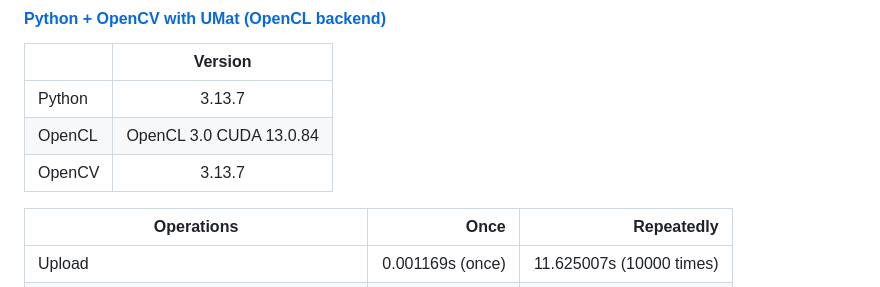
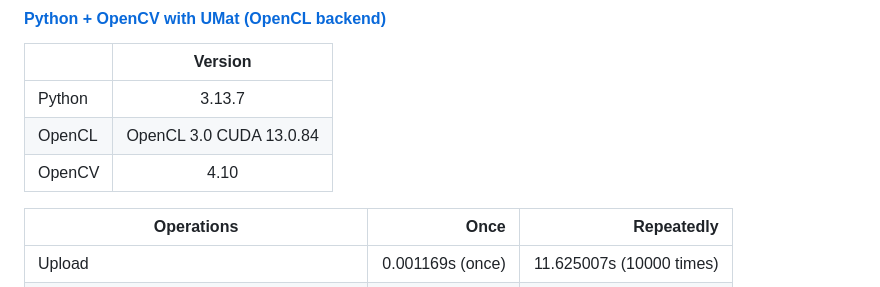
Before and after one commit to jusqua/dip-benchmark, a Markdown page: README.md, the part around the change. Drawn GitHub-style.

Commit message:
Fix typos

```diff
--- a/README.md
+++ b/README.md
@@ -75,7 +75,7 @@ You can find this image as **dr_15.JPG** zipped in **images of eyes with diabeti
 |--------|:-----------------------:|
 | Python | 3.13.7                  |
 | OpenCL | OpenCL 3.0 CUDA 13.0.84 |
-| OpenCV | 3.13.7                  |
+| OpenCV | 4.10                    |
 
 | Operations                                 | Once               | Repeatedly                |
 |--------------------------------------------|-------------------:|--------------------------:|
```
